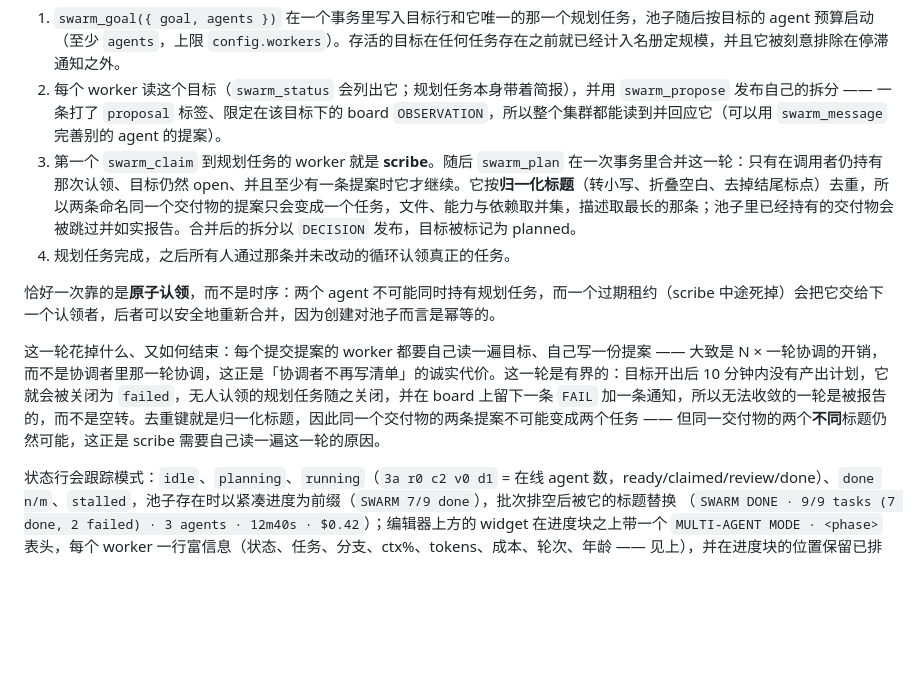
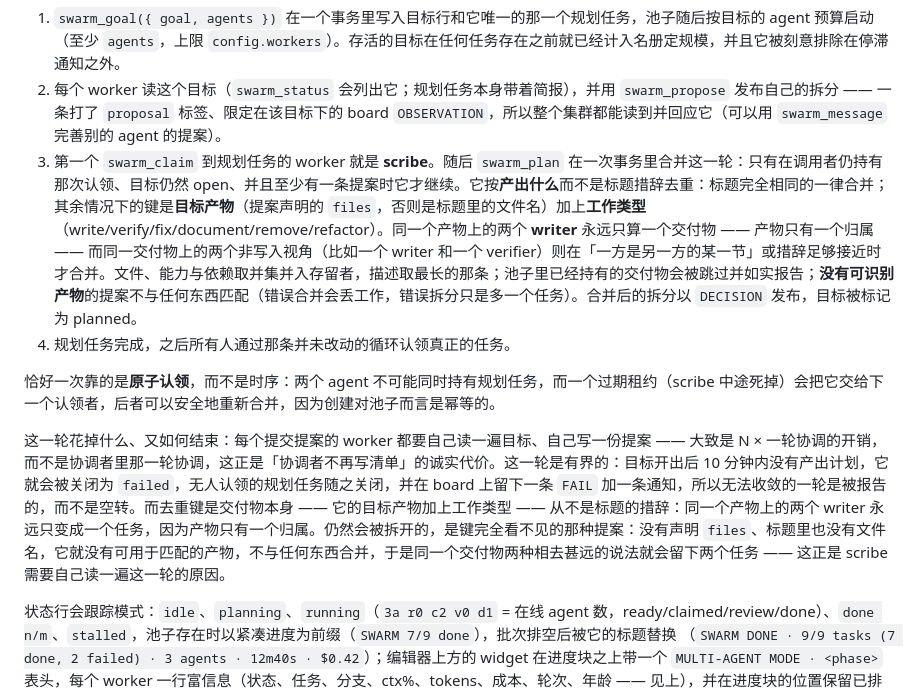
Before and after one commit to Espboxx/omp-swarm, a Markdown page: README.zh-CN.md, the part around the change. GitHub-like rendering; blank space fills up the shorter version.

```diff
--- a/README.zh-CN.md
+++ b/README.zh-CN.md
@@ -253,12 +253,12 @@ message <id> <text>`（或 `swarm_message` 工具）仍然能在不离开这个
 
 1. `swarm_goal({ goal, agents })` 在一个事务里写入目标行和它唯一的那一个规划任务，池子随后按目标的 agent 预算启动（至少 `agents`，上限 `config.workers`）。存活的目标在任何任务存在之前就已经计入名册定规模，并且它被刻意排除在停滞通知之外。
 2. 每个 worker 读这个目标（`swarm_status` 会列出它；规划任务本身带着简报），并用 `swarm_propose` 发布自己的拆分 —— 一条打了 `proposal` 标签、限定在该目标下的 board `OBSERVATION`，所以整个集群都能读到并回应它（可以用 `swarm_message` 完善别的 agent 的提案）。
-3. 第一个 `swarm_claim` 到规划任务的 worker 就是 **scribe**。随后 `swarm_plan` 在一次事务里合并这一轮：只有在调用者仍持有那次认领、目标仍然 open、并且至少有一条提案时它才继续。它按**归一化标题**（转小写、折叠空白、去掉结尾标点）去重，所以两条命名同一个交付物的提案只会变成一个任务，文件、能力与依赖取并集，描述取最长的那条；池子里已经持有的交付物会被跳过并如实报告。合并后的拆分以 `DECISION` 发布，目标被标记为 planned。
+3. 第一个 `swarm_claim` 到规划任务的 worker 就是 **scribe**。随后 `swarm_plan` 在一次事务里合并这一轮：只有在调用者仍持有那次认领、目标仍然 open、并且至少有一条提案时它才继续。它按**产出什么**而不是标题措辞去重：标题完全相同的一律合并；其余情况下的键是**目标产物**（提案声明的 `files`，否则是标题里的文件名）加上**工作类型**（write/verify/fix/document/remove/refactor）。同一个产物上的两个 **writer** 永远只算一个交付物 —— 产物只有一个归属 —— 而同一交付物上的两个非写入视角（比如一个 writer 和一个 verifier）则在「一方是另一方的某一节」或措辞足够接近时才合并。文件、能力与依赖取并集并入存留者，描述取最长的那条；池子里已经持有的交付物会被跳过并如实报告；**没有可识别产物**的提案不与任何东西匹配（错误合并会丢工作，错误拆分只是多一个任务）。合并后的拆分以 `DECISION` 发布，目标被标记为 planned。
 4. 规划任务完成，之后所有人通过那条并未改动的循环认领真正的任务。
 
 恰好一次靠的是**原子认领**，而不是时序：两个 agent 不可能同时持有规划任务，而一个过期租约（scribe 中途死掉）会把它交给下一个认领者，后者可以安全地重新合并，因为创建对池子而言是幂等的。
 
-这一轮花掉什么、又如何结束：每个提交提案的 worker 都要自己读一遍目标、自己写一份提案 —— 大致是 N × 一轮协调的开销，而不是协调者里那一轮协调，这正是「协调者不再写清单」的诚实代价。这一轮是有界的：目标开出后 10 分钟内没有产出计划，它就会被关闭为 `failed`，无人认领的规划任务随之关闭，并在 board 上留下一条 `FAIL` 加一条通知，所以无法收敛的一轮是被报告的，而不是空转。去重键就是归一化标题，因此同一个交付物的两条提案不可能变成两个任务 —— 但同一交付物的两个**不同**标题仍然可能，这正是 scribe 需要自己读一遍这一轮的原因。
+这一轮花掉什么、又如何结束：每个提交提案的 worker 都要自己读一遍目标、自己写一份提案 —— 大致是 N × 一轮协调的开销，而不是协调者里那一轮协调，这正是「协调者不再写清单」的诚实代价。这一轮是有界的：目标开出后 10 分钟内没有产出计划，它就会被关闭为 `failed`，无人认领的规划任务随之关闭，并在 board 上留下一条 `FAIL` 加一条通知，所以无法收敛的一轮是被报告的，而不是空转。而去重键是交付物本身 —— 它的目标产物加上工作类型 —— 从不是标题的措辞：同一个产物上的两个 writer 永远只变成一个任务，因为产物只有一个归属。仍然会被拆开的，是键完全看不见的那种提案：没有声明 `files`、标题里也没有文件名，它就没有可用于匹配的产物，不与任何东西合并，于是同一个交付物两种相去甚远的说法就会留下两个任务 —— 这正是 scribe 需要自己读一遍这一轮的原因。
 
 状态行会跟踪模式：`idle`、`planning`、`running`（`3a r0 c2 v0 d1` = 在线 agent 数，ready/claimed/review/done）、`done n/m`、`stalled`，池子存在时以紧凑进度为前缀（`SWARM 7/9 done`），批次排空后被它的标题替换
 （`SWARM DONE · 9/9 tasks (7 done, 2 failed) · 3 agents · 12m40s · $0.42`）；编辑器上方的 widget 在进度块之上带一个 `MULTI-AGENT MODE · <phase>` 表头，每个 worker 一行富信息（状态、任务、分支、ctx%、tokens、成本、轮次、年龄 —— 见上），并在进度块的位置保留已排空的摘要；`/swarm agents` 从存储里列出名册。`/swarm off` 停掉正在运行的 worker 并持久化
```
Also changed, not shown: README.md (+14 -7 lines).
